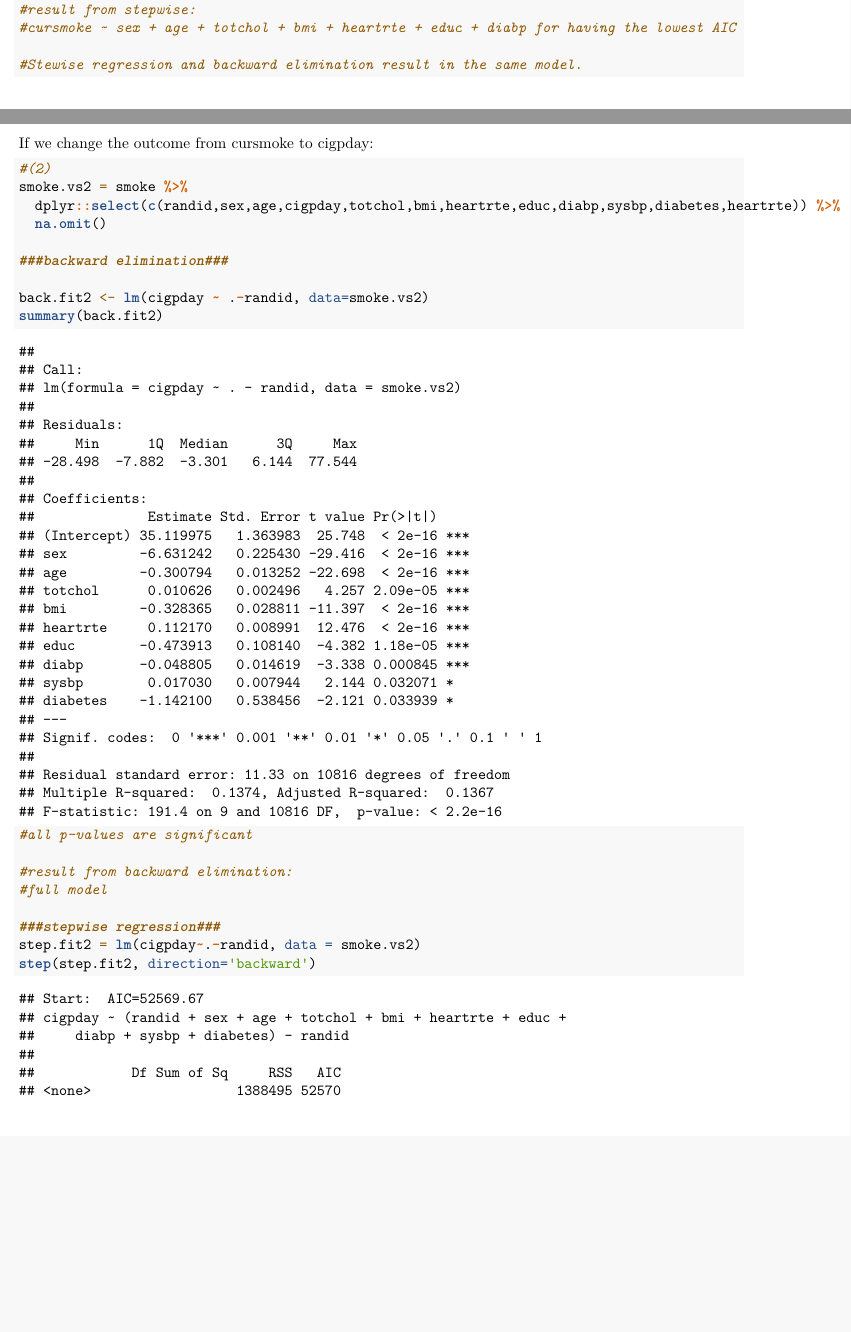
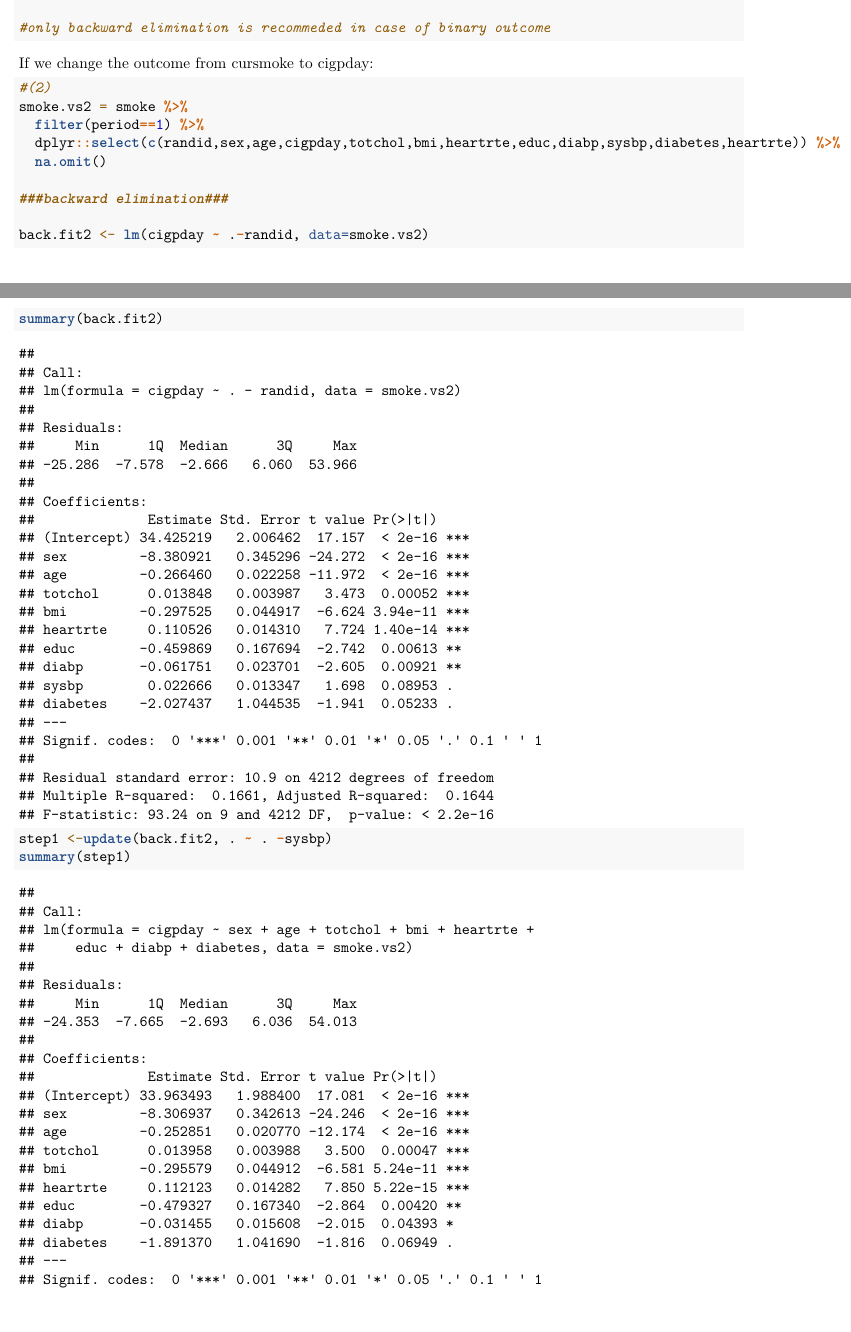
Before and after one commit to WendyThe13th/LDA_Final_Project, an R Markdown document (Final_Project.Rmd): two parts of pages 14 and 15 of 18 before the commit and two parts of pages 14 and 15 of 19 after it, joined at a grey line, cut at the place of the change, the shorter picture padded with empty space. Rendered offline with R 4.5, knitr and Pandoc, then LaTeX, with nearby package versions; code that draws random numbers runs with fixed seeds of ours; some code elsewhere in the file could not run offline; column names are cleaned by a stand-in for the janitor package.

Commit message:
updated on variable selection

````diff
--- a/Final_Project.Rmd
+++ b/Final_Project.Rmd
@@ -146,6 +146,7 @@ Variable Selection and confounder identidication:
 
 ```{r}
 smoke.vs = smoke %>%
+  filter(period==1) %>%
   dplyr::select(c(randid,sex,age,cursmoke,totchol,bmi,heartrte,educ,diabp,sysbp,diabetes,heartrte)) %>%
   mutate(cursmoke = as.factor(cursmoke)) %>%
   na.omit()
@@ -153,7 +154,7 @@ smoke.vs = smoke %>%
 #(1)
 ###backward elimination###
 
-back.fit <- glm(cursmoke ~ .-randid, data=smoke.vs,family = binomial)
+back.fit <- glm(cursmoke ~ .-randid, data=smoke.vs,family = 'binomial')
 summary(back.fit)
 #We then take out the variables with the highest p-value:
 
@@ -166,21 +167,15 @@ summary(step2)
 #result from backward elimination:
 #cursmoke ~ age + sex + totchol + bmi + educ + diabp + heartrte
 
-###stepwise regression###
+#only backward elimination is recommeded in case of binary outcome
 
-step.fit = glm(cursmoke~.-randid, data = smoke.step,family = binomial)
-step(step.fit, direction='backward')
-
-#result from stepwise:
-#cursmoke ~ sex + age + totchol + bmi + heartrte + educ + diabp for having the lowest AIC
-
-#Stewise regression and backward elimination result in the same model.
 ```
 
 If we change the outcome from cursmoke to cigpday:
 ```{r}
 #(2)
 smoke.vs2 = smoke %>%
+  filter(period==1) %>%
   dplyr::select(c(randid,sex,age,cigpday,totchol,bmi,heartrte,educ,diabp,sysbp,diabetes,heartrte)) %>%
   na.omit()
 
@@ -188,5 +183,6 @@ smoke.vs2 = smoke %>%
 
 back.fit2 <- lm(cigpday ~ .-randid, data=smoke.vs2)
 summary(back.fit2)
-#all p-values are significant
 
+step1 <-update(back.fit2, . ~ . -sysbp)
+summary(step1)
@@ -196,3 +193,0 @@ summary(back.fit2)
-###stepwise regression###
-step.fit2 = lm(cigpday~.-randid, data = smoke.vs2)
-step(step.fit2, direction='backward')
````
Also changed, not shown: Final_Project.Rmd (8 more changed lines).
